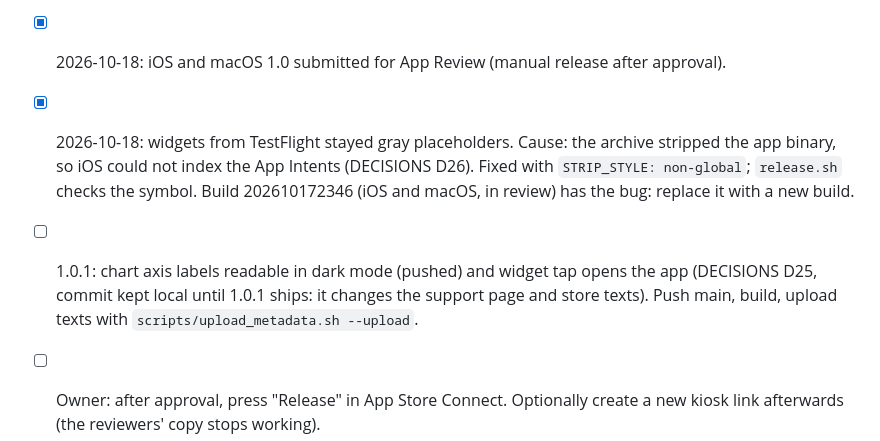
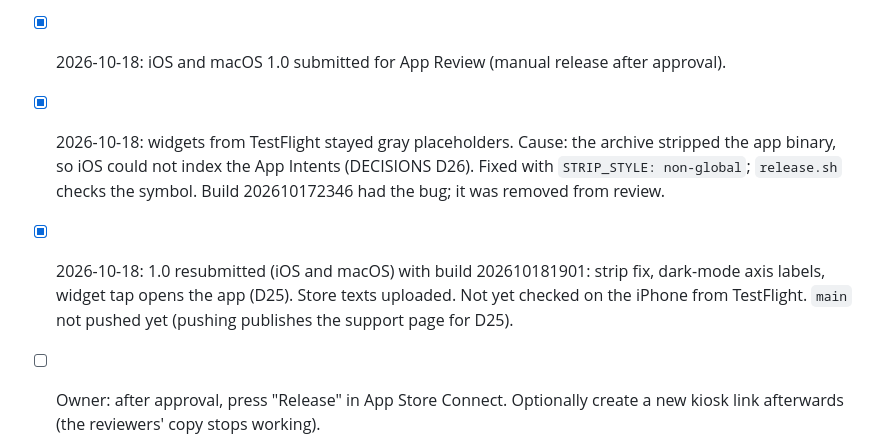
Before and after one commit to ideatic/sunwatt, a Markdown page: PROGRESS.md, the part around the change. Drawn GitHub-style.

Commit message:
Progress: 1.0 resubmitted with build 202610181901
Co-Authored-By: Claude Opus 5.5 <noreply@anthropic.com>

```diff
--- a/PROGRESS.md
+++ b/PROGRESS.md
@@ -75,6 +75,6 @@
 - [x] Archive without `-allowProvisioningUpdates` fails with "No profiles for ..." (expected until the first `--upload`)
 - [x] Build 202610172346 uploaded (iOS + watch, macOS), store texts and screenshots (iPhone, iPad, Mac, Apple Watch, 7 languages) uploaded with `scripts/upload_metadata.sh`, App Privacy "Data Not Collected" published, age rating 4+, free in 175 countries, TestFlight internal group "Team". Review notes carry the demo kiosk link, added at upload from `private/kiosk.local` (never in git); the contact phone is in a git-ignored file.
 - [x] 2026-10-18: iOS and macOS 1.0 submitted for App Review (manual release after approval).
-- [x] 2026-10-18: widgets from TestFlight stayed gray placeholders. Cause: the archive stripped the app binary, so iOS could not index the App Intents (DECISIONS D26). Fixed with `STRIP_STYLE: non-global`; `release.sh` checks the symbol. Build 202610172346 (iOS and macOS, in review) has the bug: replace it with a new build.
-- [ ] 1.0.1: chart axis labels readable in dark mode (pushed) and widget tap opens the app (DECISIONS D25, commit kept local until 1.0.1 ships: it changes the support page and store texts). Push main, build, upload texts with `scripts/upload_metadata.sh --upload`.
+- [x] 2026-10-18: widgets from TestFlight stayed gray placeholders. Cause: the archive stripped the app binary, so iOS could not index the App Intents (DECISIONS D26). Fixed with `STRIP_STYLE: non-global`; `release.sh` checks the symbol. Build 202610172346 had the bug; it was removed from review.
+- [x] 2026-10-18: 1.0 resubmitted (iOS and macOS) with build 202610181901: strip fix, dark-mode axis labels, widget tap opens the app (D25). Store texts uploaded. Not yet checked on the iPhone from TestFlight. `main` not pushed yet (pushing publishes the support page for D25).
 - [ ] Owner: after approval, press "Release" in App Store Connect. Optionally create a new kiosk link afterwards (the reviewers' copy stops working).
```
